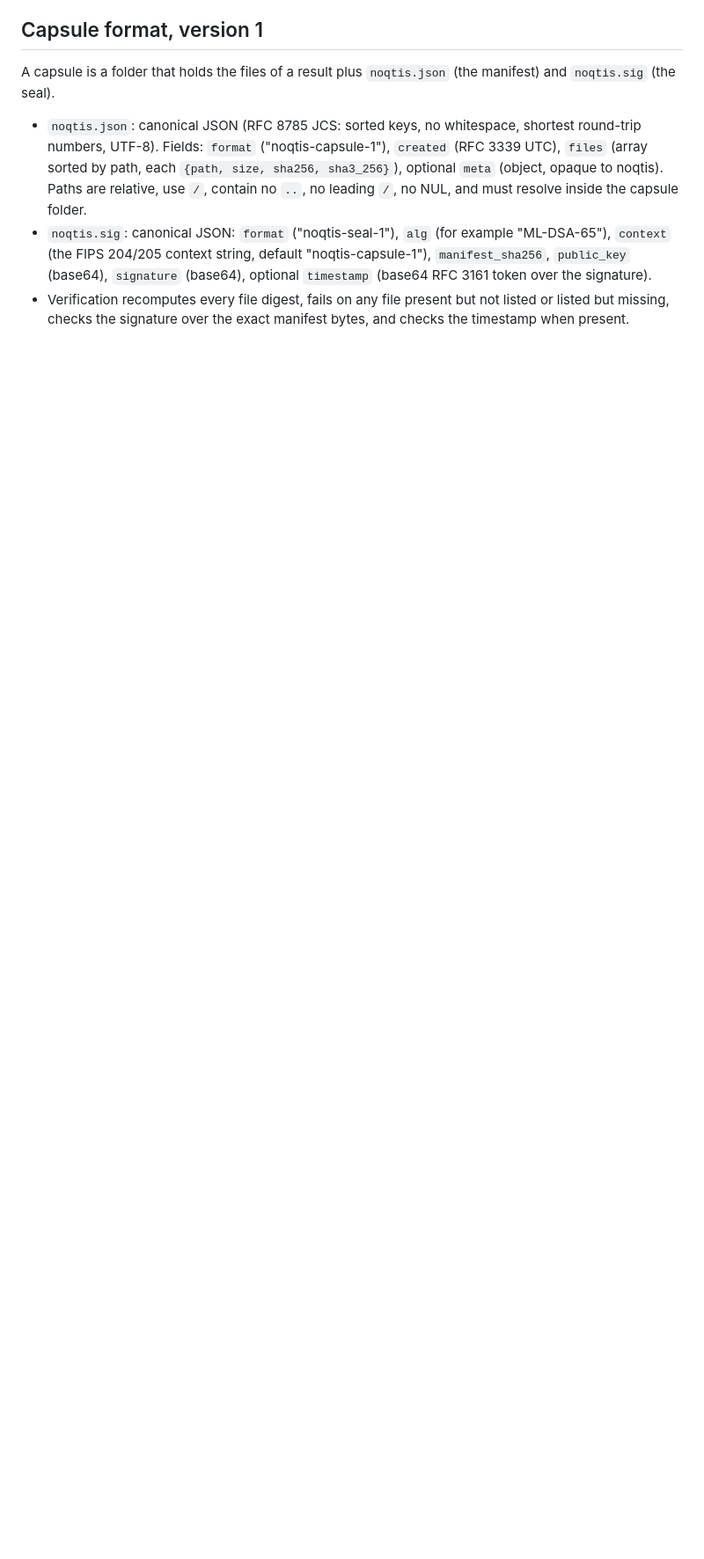
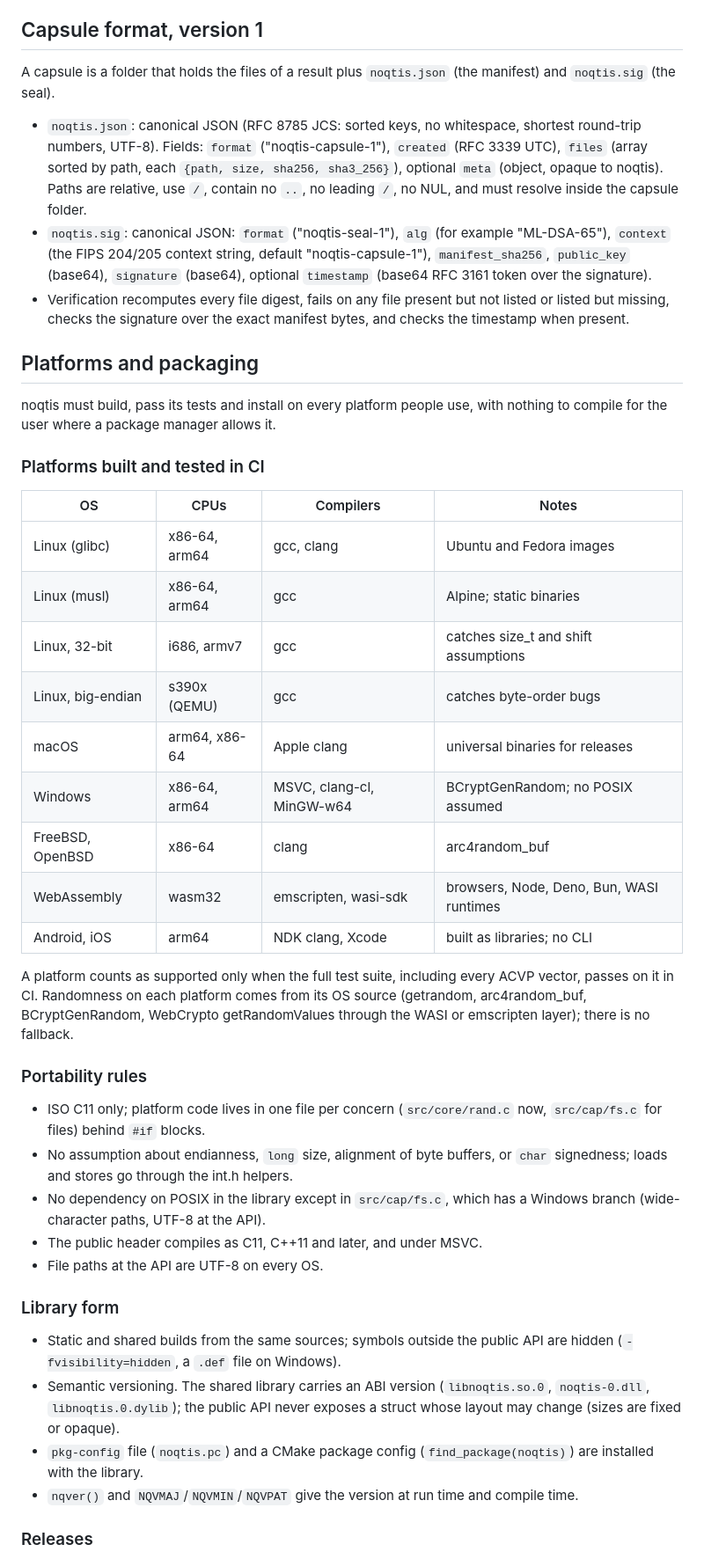
Before and after one commit to rootcoder007/noqtis, a Markdown page: DESIGN.md, the part around one of its changes. Shown at 88% size. Rendered like a GitHub page; blank space fills up the shorter version.

```diff
--- a/DESIGN.md
+++ b/DESIGN.md
@@ -104,3 +106,53 @@ A capsule is a folder that holds the files of a result plus `noqtis.json`
   not listed or listed but missing, checks the signature over the exact
   manifest bytes, and checks the timestamp when present.
 
+## Platforms and packaging
+
+noqtis must build, pass its tests and install on every platform people use,
+with nothing to compile for the user where a package manager allows it.
+
+### Platforms built and tested in CI
+
+| OS | CPUs | Compilers | Notes |
+|---|---|---|---|
+| Linux (glibc) | x86-64, arm64 | gcc, clang | Ubuntu and Fedora images |
+| Linux (musl) | x86-64, arm64 | gcc | Alpine; static binaries |
+| Linux, 32-bit | i686, armv7 | gcc | catches size_t and shift assumptions |
+| Linux, big-endian | s390x (QEMU) | gcc | catches byte-order bugs |
+| macOS | arm64, x86-64 | Apple clang | universal binaries for releases |
+| Windows | x86-64, arm64 | MSVC, clang-cl, MinGW-w64 | BCryptGenRandom; no POSIX assumed |
+| FreeBSD, OpenBSD | x86-64 | clang | arc4random_buf |
+| WebAssembly | wasm32 | emscripten, wasi-sdk | browsers, Node, Deno, Bun, WASI runtimes |
+| Android, iOS | arm64 | NDK clang, Xcode | built as libraries; no CLI |
+
+A platform counts as supported only when the full test suite, including
+every ACVP vector, passes on it in CI. Randomness on each platform comes
+from its OS source (getrandom, arc4random_buf, BCryptGenRandom, WebCrypto
+getRandomValues through the WASI or emscripten layer); there is no fallback.
+
+### Portability rules
+
+- ISO C11 only; platform code lives in one file per concern
+  (`src/core/rand.c` now, `src/cap/fs.c` for files) behind `#if` blocks.
+- No assumption about endianness, `long` size, alignment of byte buffers,
+  or `char` signedness; loads and stores go through the int.h helpers.
+- No dependency on POSIX in the library except in `src/cap/fs.c`, which has
+  a Windows branch (wide-character paths, UTF-8 at the API).
+- The public header compiles as C11, C++11 and later, and under MSVC.
+- File paths at the API are UTF-8 on every OS.
+
+### Library form
+
+- Static and shared builds from the same sources; symbols outside the
+  public API are hidden (`-fvisibility=hidden`, a `.def` file on Windows).
+- Semantic versioning. The shared library carries an ABI version
+  (`libnoqtis.so.0`, `noqtis-0.dll`, `libnoqtis.0.dylib`); the public API
+  never exposes a struct whose layout may change (sizes are fixed or
+  opaque).
+- `pkg-config` file (`noqtis.pc`) and a CMake package config
+  (`find_package(noqtis)`) are installed with the library.
+- `nqver()` and `NQVMAJ`/`NQVMIN`/`NQVPAT` give the version at run time and
+  compile time.
+
+### Releases
+
```
Also changed, not shown: other parts of DESIGN.md (+51 -1 lines).
